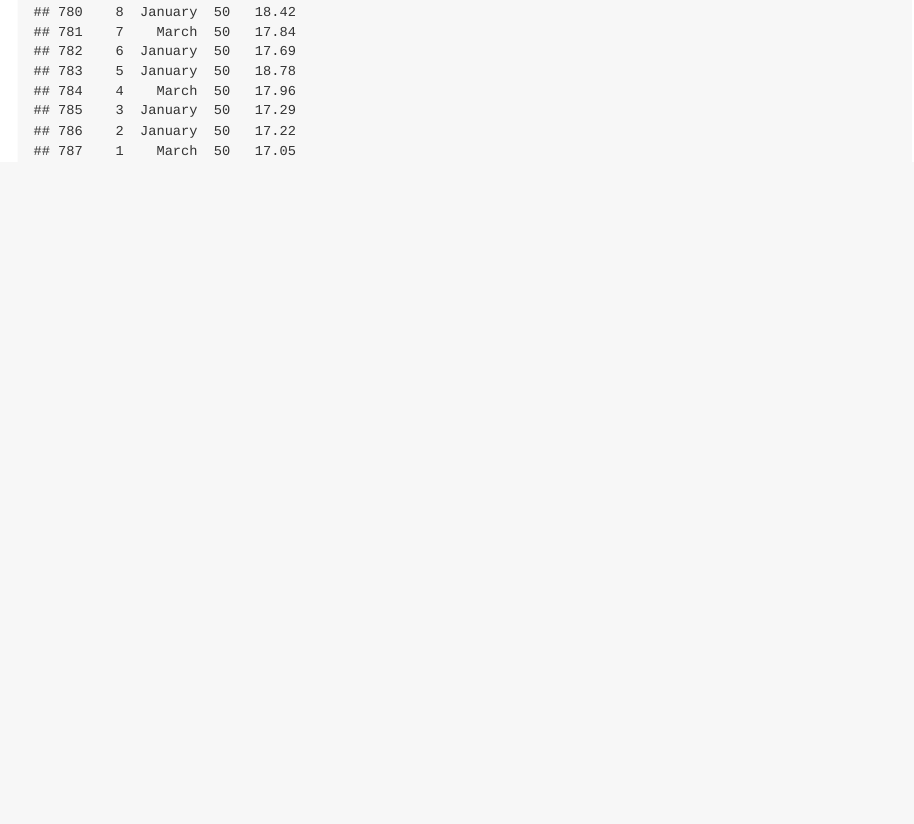
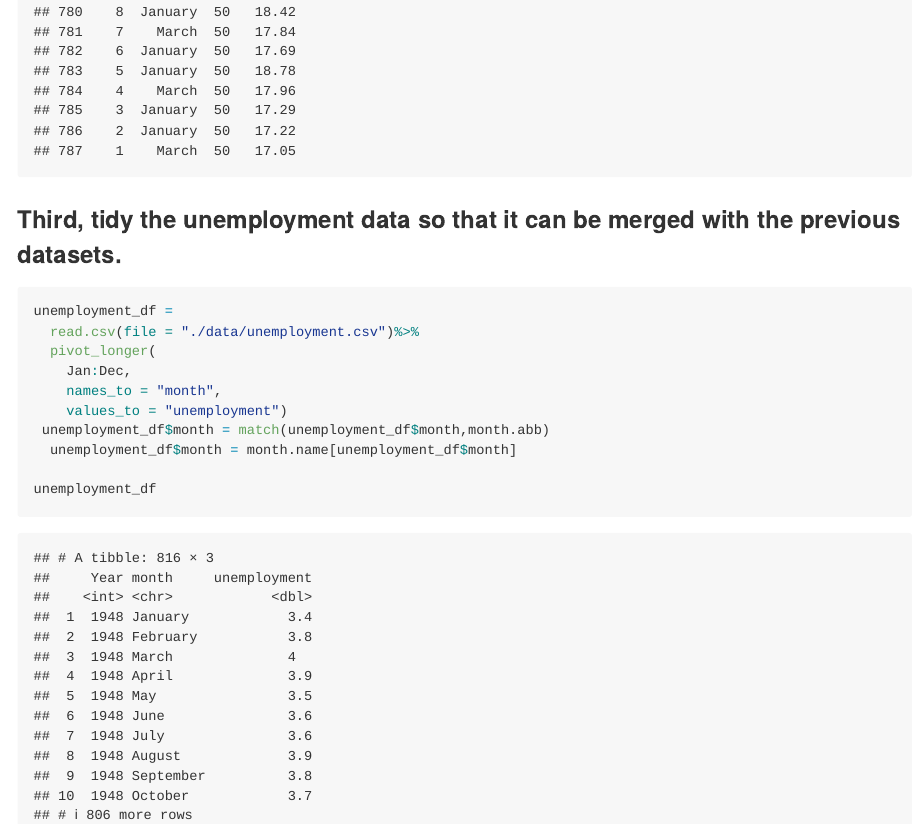
Before and after one commit to Shiyin-Li-Fiona/p8105_hw2_sl5010, an R Markdown document (p8105_hw2_sl5010.Rmd): the page in a window 1100 px wide, from 1870 px down. Rendered offline with R 4.5, knitr and Pandoc, with nearby package versions; long lines of code are wrapped; column names are cleaned by a stand-in for the janitor package.

Commit message:
Third, tidy the unemployment data so that it can be merged with the previous datasets.

````diff
--- a/p8105_hw2_sl5010.Rmd
+++ b/p8105_hw2_sl5010.Rmd
@@ -82,3 +82,17 @@ snp_df =
   mutate(month = month.name[month])
 snp_df
 ```
+### Third, tidy the unemployment data so that it can be merged with the previous datasets.
+
+```{r}
+unemployment_df =
+  read.csv(file = "./data/unemployment.csv")%>%
+  pivot_longer(
+    Jan:Dec,
+    names_to = "month",
+    values_to = "unemployment")
+ unemployment_df$month = match(unemployment_df$month,month.abb)
+  unemployment_df$month = month.name[unemployment_df$month]
+
+unemployment_df
+```
````
Also changed, not shown: 1 other file.
